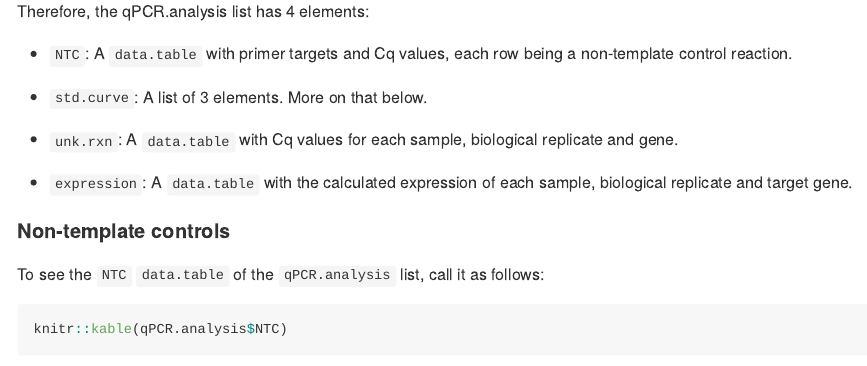
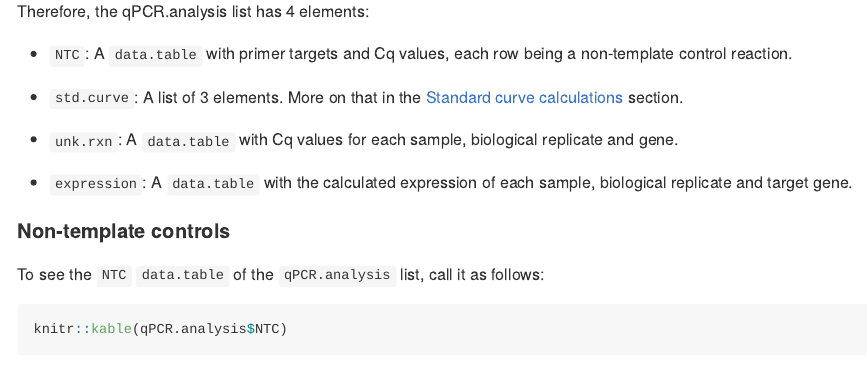
Before and after one commit to dimitriskokoretsis/qPCR.CFX.process, an R Markdown document (README.Rmd): the page in a window 1100 px wide, from 6520 px down. The pictures show the output file README.md that the author committed with the source, drawn offline in the style of GitHub; long lines of code are wrapped.

Commit message:
Linking to [Standard curve calculations] section.

```diff
--- a/README.Rmd
+++ b/README.Rmd
@@ -115,7 +115,7 @@ Therefore, the qPCR.analysis list has 4 elements:
 
 -   `NTC`: A `data.table` with primer targets and Cq values, each row being a non-template control reaction.
 
--   `std.curve`: A list of 3 elements. More on that below.
+-   `std.curve`: A list of 3 elements. More on that in the [Standard curve calculations] section.
 
 -   `unk.rxn`: A `data.table` with Cq values for each sample, biological replicate and gene.
 
```
Also changed, not shown: README.md, 1 other file.
